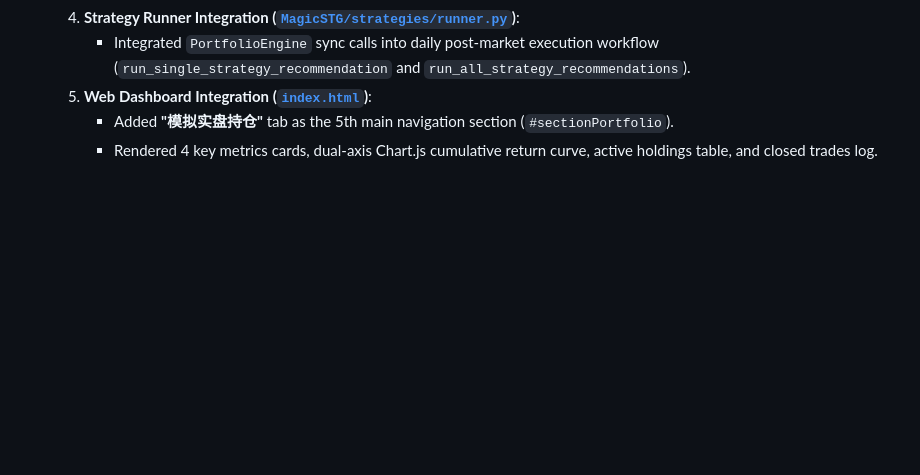
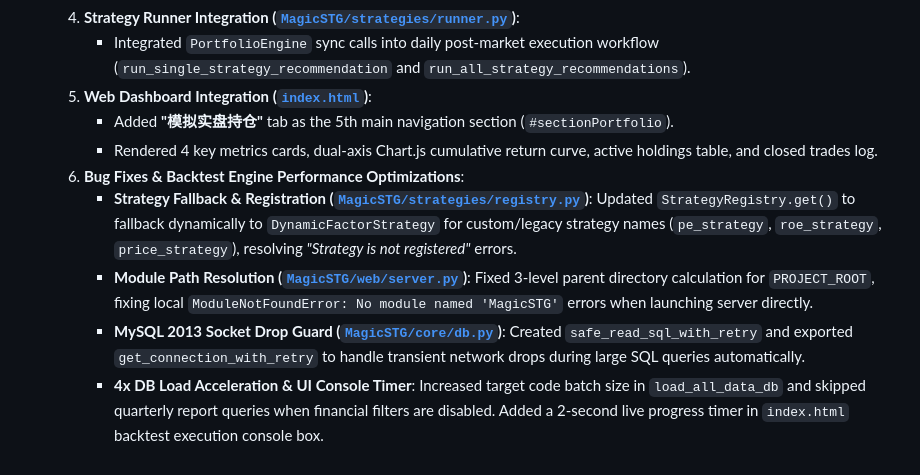
Before and after one commit to wxsw3000/ashare, a Markdown page: PROJECT_MEMORY.md, the part around the change. Rendered like a GitHub page; blank space fills up the shorter version.

Commit message:
docs: save session memory and bug fixes in PROJECT_MEMORY.md

```diff
--- a/PROJECT_MEMORY.md
+++ b/PROJECT_MEMORY.md
@@ -492,3 +492,8 @@ The codebase has been refactored into a highly modular, plugin-based architectur
   5. **Web Dashboard Integration ([`index.html`](file:///E:/ashare/MagicSTG/web/templates/index.html))**:
      * Added **"模拟实盘持仓"** tab as the 5th main navigation section (`#sectionPortfolio`).
      * Rendered 4 key metrics cards, dual-axis Chart.js cumulative return curve, active holdings table, and closed trades log.
+  6. **Bug Fixes & Backtest Engine Performance Optimizations**:
+     * **Strategy Fallback & Registration ([`MagicSTG/strategies/registry.py`](file:///E:/ashare/MagicSTG/strategies/registry.py))**: Updated `StrategyRegistry.get()` to fallback dynamically to `DynamicFactorStrategy` for custom/legacy strategy names (`pe_strategy`, `roe_strategy`, `price_strategy`), resolving *"Strategy is not registered"* errors.
+     * **Module Path Resolution ([`MagicSTG/web/server.py`](file:///E:/ashare/MagicSTG/web/server.py))**: Fixed 3-level parent directory calculation for `PROJECT_ROOT`, fixing local `ModuleNotFoundError: No module named 'MagicSTG'` errors when launching server directly.
+     * **MySQL 2013 Socket Drop Guard ([`MagicSTG/core/db.py`](file:///E:/ashare/MagicSTG/core/db.py))**: Created `safe_read_sql_with_retry` and exported `get_connection_with_retry` to handle transient network drops during large SQL queries automatically.
+     * **4x DB Load Acceleration & UI Console Timer**: Increased target code batch size in `load_all_data_db` and skipped quarterly report queries when financial filters are disabled. Added a 2-second live progress timer in `index.html` backtest execution console box.
```
